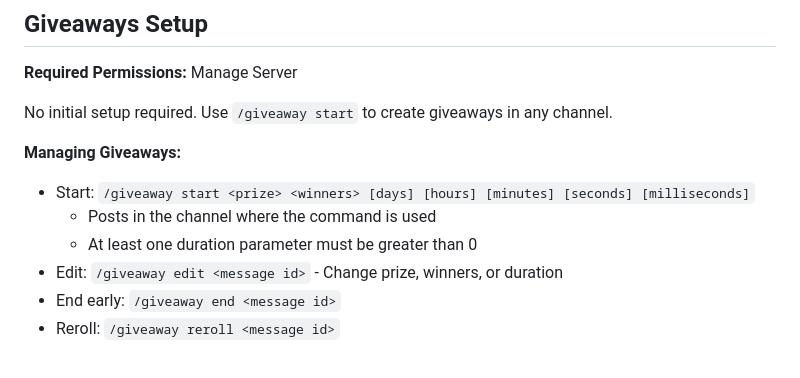
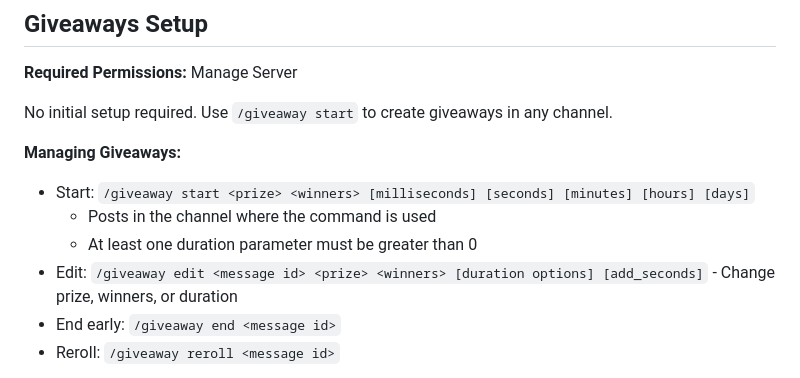
Before and after one commit to AwesomeKid99999/AwesomeKid99999-discord-bot, a Markdown page: docs/SETUPGUIDE.md, the part around the change printed below. GitHub-like rendering.

```diff
--- a/docs/SETUPGUIDE.md
+++ b/docs/SETUPGUIDE.md
@@ -127,10 +127,10 @@ Track message edits and deletions in a dedicated channel:
 No initial setup required. Use `/giveaway start` to create giveaways in any channel.
 
 **Managing Giveaways:**
-- Start: `/giveaway start <prize> <winners> [days] [hours] [minutes] [seconds] [milliseconds]`
+- Start: `/giveaway start <prize> <winners> [milliseconds] [seconds] [minutes] [hours] [days]`
   - Posts in the channel where the command is used
   - At least one duration parameter must be greater than 0
-- Edit: `/giveaway edit <message id>` - Change prize, winners, or duration
+- Edit: `/giveaway edit <message id> <prize> <winners> [duration options] [add_seconds]` - Change prize, winners, or duration
 - End early: `/giveaway end <message id>`
 - Reroll: `/giveaway reroll <message id>`
 
```
Also changed, not shown: other parts of docs/SETUPGUIDE.md (+4 -4 lines).
